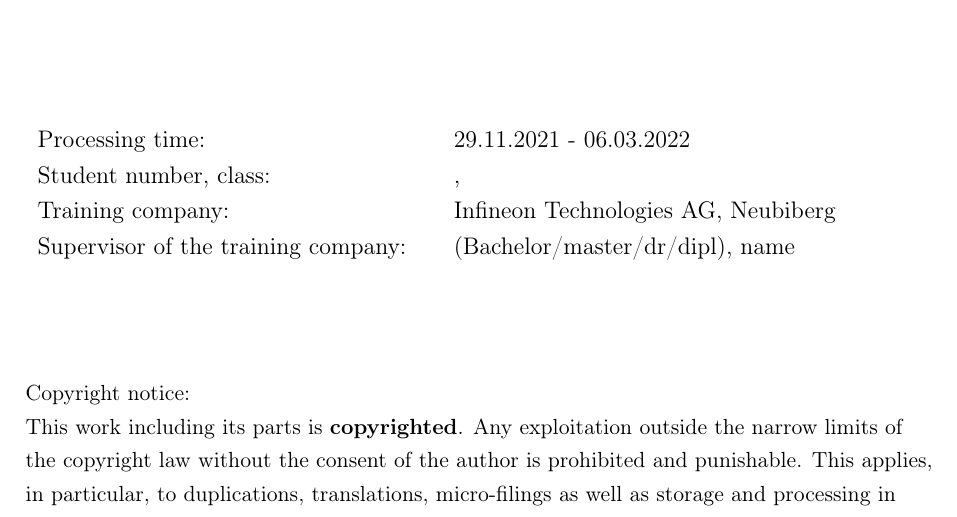
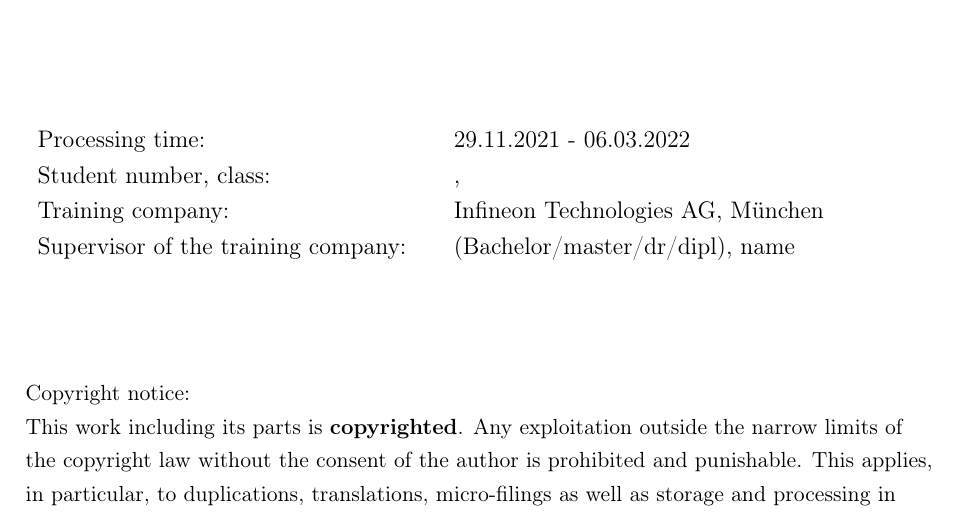
Before and after one commit to PatrickZe/DHBW_T_Latex_template, a LaTeX document (Main.tex, which reads Files/Frontpage.tex): part of page 1 of 7, cut so that both start at the same text. Compiled offline with pdfLaTeX.

Commit message:
Add files via upload

```diff
--- a/Files/Frontpage.tex
+++ b/Files/Frontpage.tex
@@ -14,7 +14,7 @@
 %\newcommand{\autor}{Patrick Zeitlmayr}
 \newcommand{\matrikelnr}{}
 \newcommand{\kurs}{}
-\newcommand{\firma}{Infineon Technologies AG, Neubiberg}
+\newcommand{\firma}{Infineon Technologies AG, München}
 \newcommand{\abgabe}{\today}
 \newcommand{\betreuerdhbw}{} 	%only for bachelor thesis necasarry. leave empty if not needed
 \newcommand{\betreuerfirma}{(Bachelor/master/dr/dipl), name}
```
